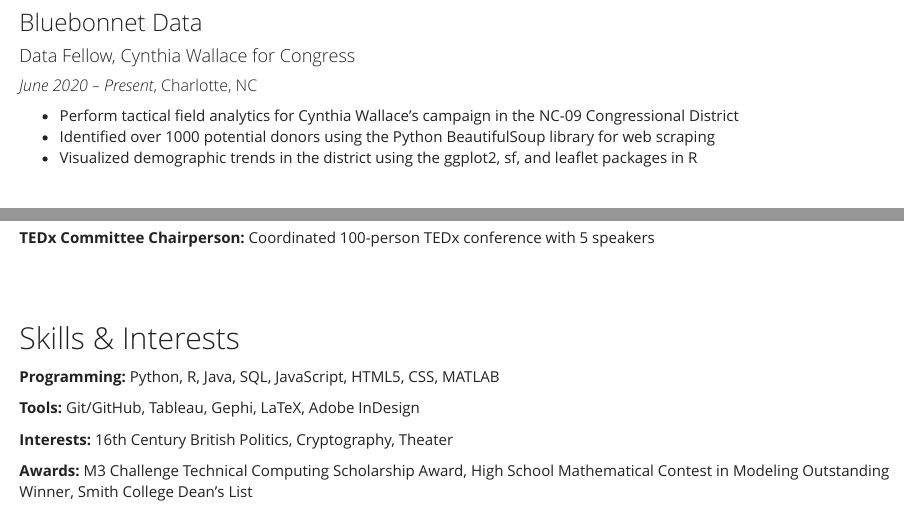
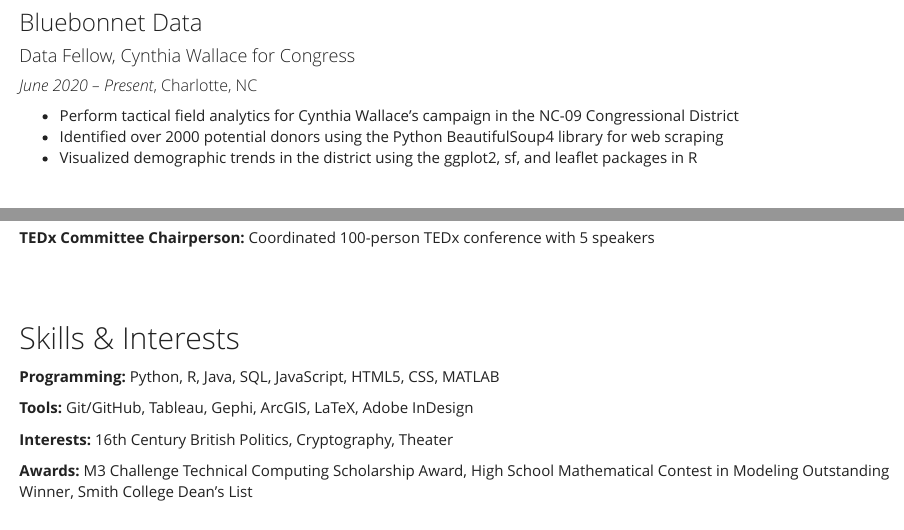
Before and after one commit to krhablutzel/krhablutzel.github.io, an R Markdown document (resume.Rmd): the page in a window 1100 px wide, from 140 px down, and a second part further down, joined at a grey line. The pictures show the output file resume.html that the author committed with the source, opened offline; library style sheets and scripts come from the installed R packages.

Commit message:
Small tweaks to contact.Rmd and resume.Rmd

```diff
--- a/resume.Rmd
+++ b/resume.Rmd
@@ -21,7 +21,7 @@
 #### Data Fellow, Cynthia Wallace for Congress
 ##### *June 2020 – Present*, Charlotte, NC
 * Perform tactical field analytics for Cynthia Wallace’s campaign in the NC-09 Congressional District
-* Identified over 1000 potential donors using the Python BeautifulSoup library for web scraping
+* Identified over 2000 potential donors using the Python BeautifulSoup4 library for web scraping
 * Visualized demographic trends in the district using the ggplot2, sf, and leaflet packages in R
 
 <br>
@@ -92,7 +92,7 @@
 
 **Programming:** Python, R, Java, SQL, JavaScript, HTML5, CSS, MATLAB
 
-**Tools:** Git/GitHub, Tableau, Gephi, LaTeX, Adobe InDesign
+**Tools:** Git/GitHub, Tableau, Gephi, ArcGIS, LaTeX, Adobe InDesign
 
 **Interests:** 16th Century British Politics, Cryptography, Theater
 
```
Also changed, not shown: contact.Rmd (+1 -1 lines), contact.html, resume.html.
